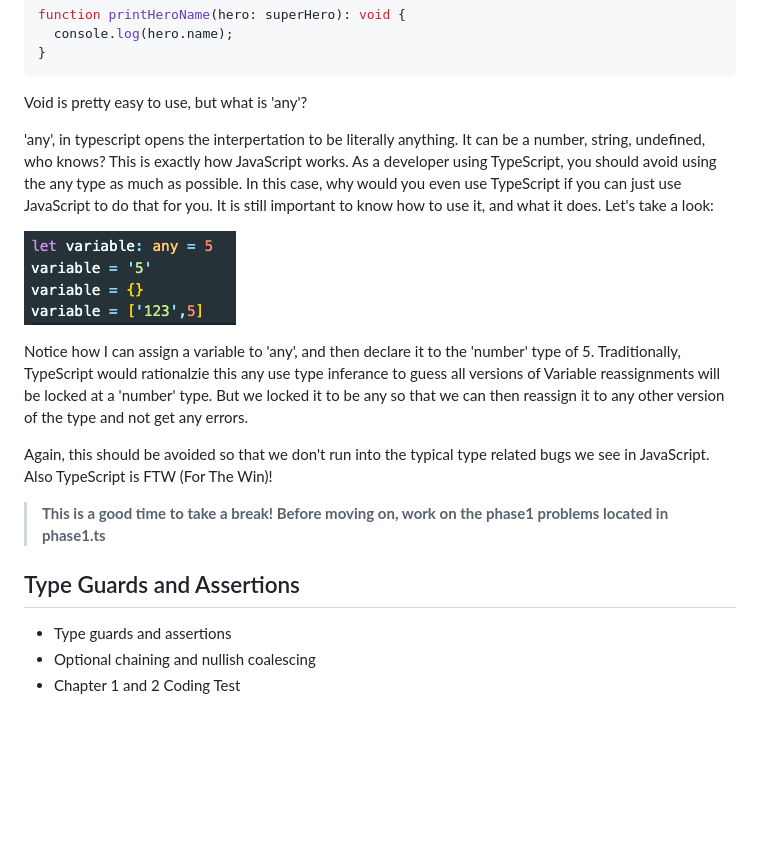
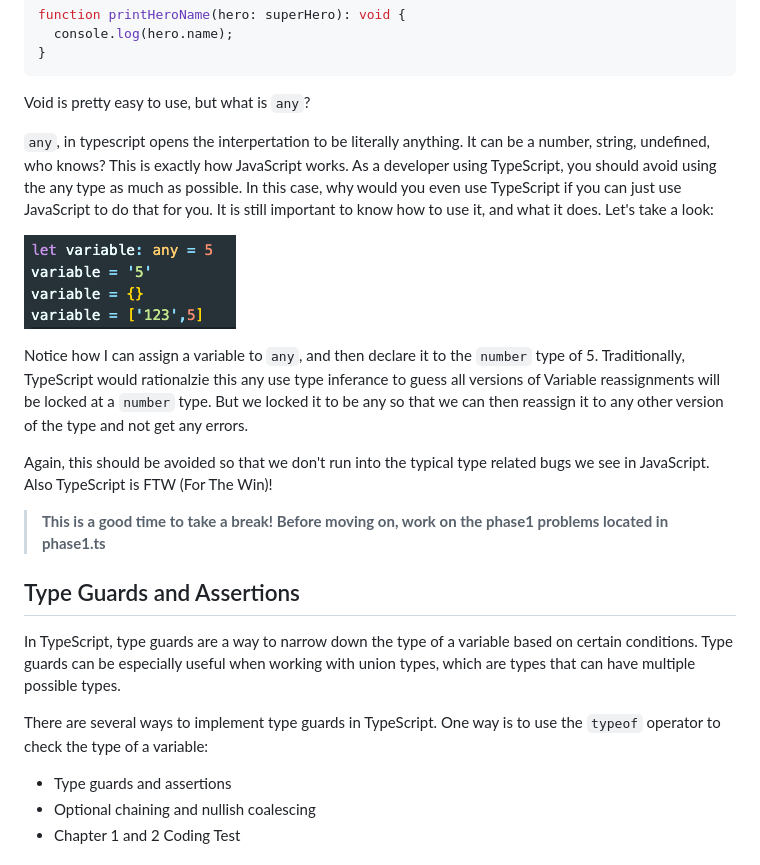
Before and after one commit to AnthonyBronca/TypeScript-Course, a Markdown page: Chapter2/Chapter2.md, the part around one of its changes. Drawn GitHub-style; blank space fills up the shorter version.

````diff
--- a/Chapter2/Chapter2.md
+++ b/Chapter2/Chapter2.md
@@ -112,13 +112,13 @@ function printHeroName(hero: superHero): void {
 }
 ```
 
-Void is pretty easy to use, but what is 'any'?
+Void is pretty easy to use, but what is `any`?
 
-'any', in typescript opens the interpertation to be literally anything. It can be a number, string, undefined, who knows? This is exactly how JavaScript works. As a developer using TypeScript, you should avoid using the any type as much as possible. In this case, why would you even use TypeScript if you can just use JavaScript to do that for you. It is still important to know how to use it, and what it does. Let's take a look:
+`any`, in typescript opens the interpertation to be literally anything. It can be a number, string, undefined, who knows? This is exactly how JavaScript works. As a developer using TypeScript, you should avoid using the any type as much as possible. In this case, why would you even use TypeScript if you can just use JavaScript to do that for you. It is still important to know how to use it, and what it does. Let's take a look:
 
 ![Alt Text](../images/anyshowcase.png)
 
-Notice how I can assign a variable to 'any', and then declare it to the 'number' type of 5. Traditionally, TypeScript would rationalzie this any use type inferance to guess all versions of Variable reassignments will be locked at a 'number' type. But we locked it to be any so that we can then reassign it to any other version of the type and not get any errors.
+Notice how I can assign a variable to `any`, and then declare it to the `number` type of 5. Traditionally, TypeScript would rationalzie this any use type inferance to guess all versions of Variable reassignments will be locked at a `number` type. But we locked it to be any so that we can then reassign it to any other version of the type and not get any errors.
 
 Again, this should be avoided so that we don't run into the typical type related bugs we see in JavaScript. Also TypeScript is FTW (For The Win)!
 
@@ -126,6 +126,11 @@ Again, this should be avoided so that we don't run into the typical type related
 
 ## Type Guards and Assertions
 
+In TypeScript, type guards are a way to narrow down the type of a variable based on certain conditions. Type guards can be especially useful when working with union types, which are types that can have multiple possible types.
+
+There are several ways to implement type guards in TypeScript. One way is to use the `typeof` operator to check the type of a variable:
+
+
 - Type guards and assertions
 - Optional chaining and nullish coalescing
 - Chapter 1 and 2 Coding Test
````
Also changed, not shown: other parts of Chapter2/Chapter2.md (+3 -3 lines), Chapter1/Chapter1.md (+4 -6 lines).
